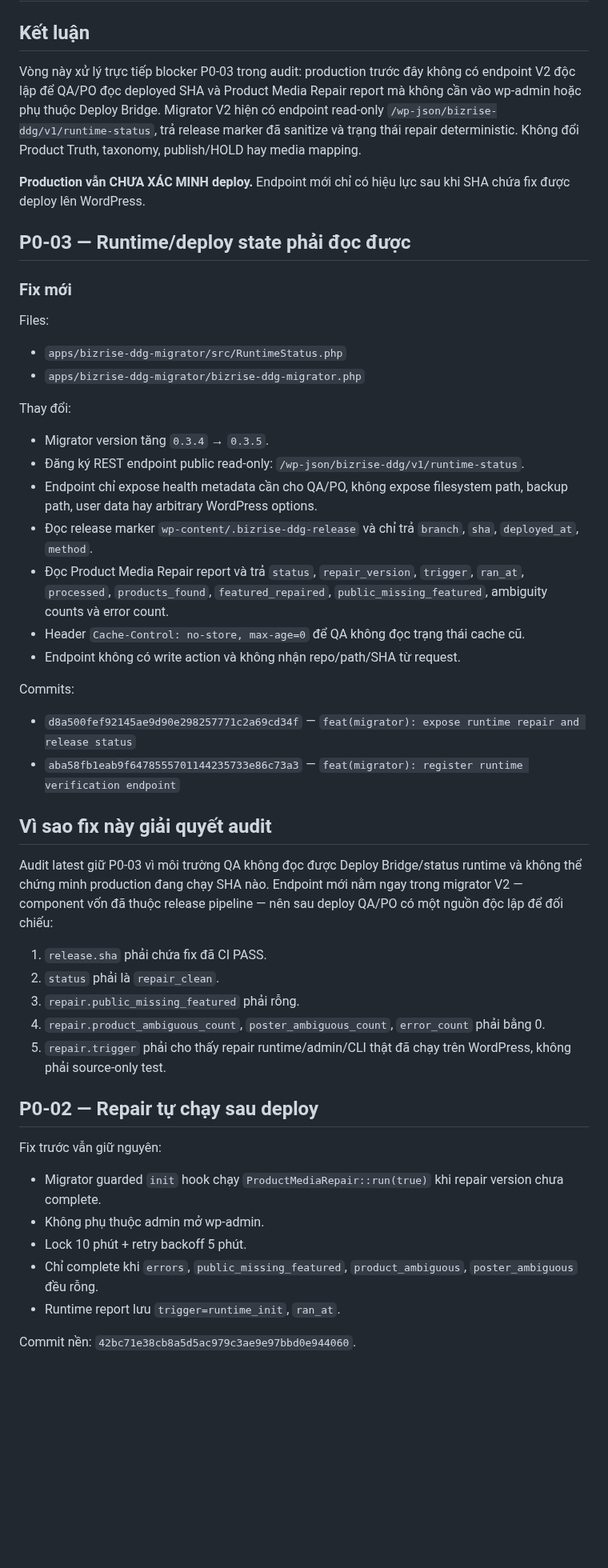
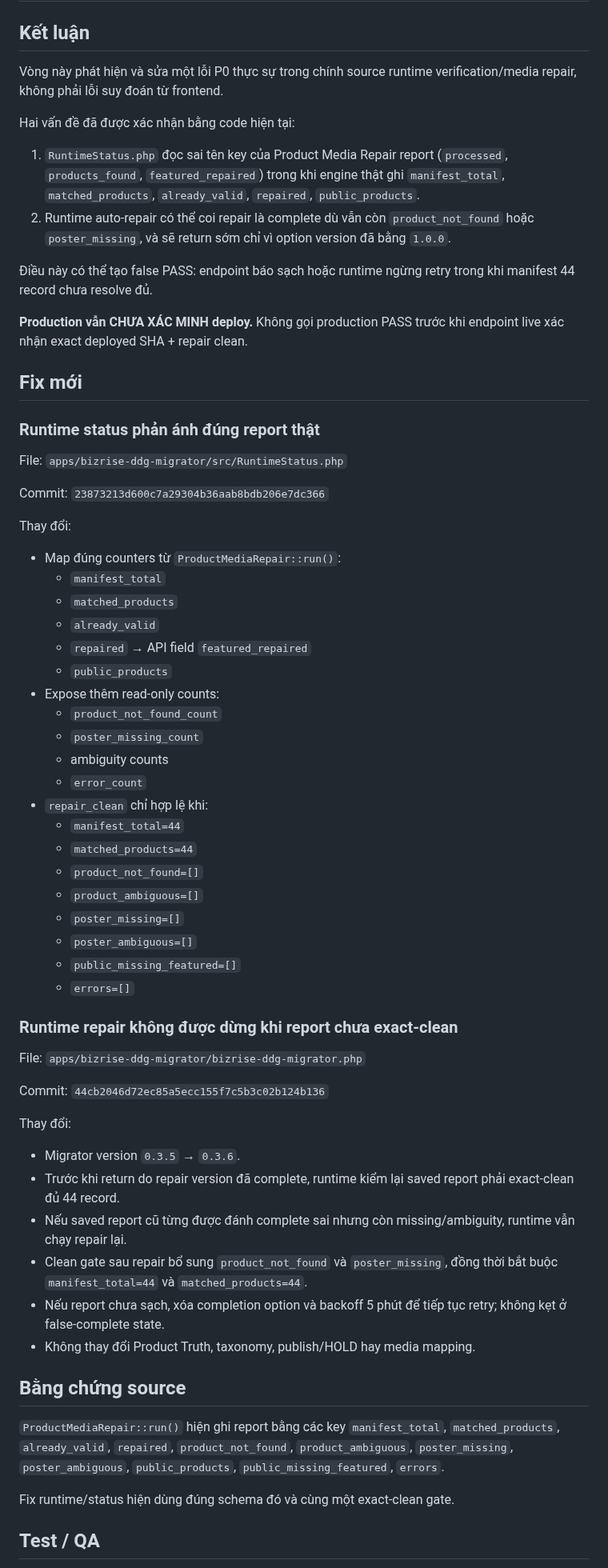
Before and after one commit to cutypn/myphamdangduong, a Markdown page: docs/frontend-fix-latest.md, the part around one of its changes. Shown at 80% size. Rendered like a GitHub page; blank space fills up the shorter version.

Commit message:
docs(fix): record exact 44 media repair health fix

```diff
--- a/docs/frontend-fix-latest.md
+++ b/docs/frontend-fix-latest.md
@@ -2,53 +2,68 @@
 
 ## Kết luận
 
-Vòng này xử lý trực tiếp blocker P0-03 trong audit: production trước đây không có endpoint V2 độc lập để QA/PO đọc deployed SHA và Product Media Repair report mà không cần vào wp-admin hoặc phụ thuộc Deploy Bridge. Migrator V2 hiện có endpoint read-only `/wp-json/bizrise-ddg/v1/runtime-status`, trả release marker đã sanitize và trạng thái repair deterministic. Không đổi Product Truth, taxonomy, publish/HOLD hay media mapping.
+Vòng này phát hiện và sửa một lỗi P0 thực sự trong chính source runtime verification/media repair, không phải lỗi suy đoán từ frontend.
 
-**Production vẫn CHƯA XÁC MINH deploy.** Endpoint mới chỉ có hiệu lực sau khi SHA chứa fix được deploy lên WordPress.
+Hai vấn đề đã được xác nhận bằng code hiện tại:
 
-## P0-03 — Runtime/deploy state phải đọc được
+1. `RuntimeStatus.php` đọc sai tên key của Product Media Repair report (`processed`, `products_found`, `featured_repaired`) trong khi engine thật ghi `manifest_total`, `matched_products`, `already_valid`, `repaired`, `public_products`.
+2. Runtime auto-repair có thể coi repair là complete dù vẫn còn `product_not_found` hoặc `poster_missing`, và sẽ return sớm chỉ vì option version đã bằng `1.0.0`.
 
-### Fix mới
+Điều này có thể tạo false PASS: endpoint báo sạch hoặc runtime ngừng retry trong khi manifest 44 record chưa resolve đủ.
 
-Files:
+**Production vẫn CHƯA XÁC MINH deploy.** Không gọi production PASS trước khi endpoint live xác nhận exact deployed SHA + repair clean.
 
-- `apps/bizrise-ddg-migrator/src/RuntimeStatus.php`
-- `apps/bizrise-ddg-migrator/bizrise-ddg-migrator.php`
+## Fix mới
+
+### Runtime status phản ánh đúng report thật
+
+File: `apps/bizrise-ddg-migrator/src/RuntimeStatus.php`
+
+Commit: `23873213d600c7a29304b36aab8bdb206e7dc366`
 
 Thay đổi:
 
-- Migrator version tăng `0.3.4` → `0.3.5`.
-- Đăng ký REST endpoint public read-only: `/wp-json/bizrise-ddg/v1/runtime-status`.
-- Endpoint chỉ expose health metadata cần cho QA/PO, không expose filesystem path, backup path, user data hay arbitrary WordPress options.
-- Đọc release marker `wp-content/.bizrise-ddg-release` và chỉ trả `branch`, `sha`, `deployed_at`, `method`.
-- Đọc Product Media Repair report và trả `status`, `repair_version`, `trigger`, `ran_at`, `processed`, `products_found`, `featured_repaired`, `public_missing_featured`, ambiguity counts và error count.
-- Header `Cache-Control: no-store, max-age=0` để QA không đọc trạng thái cache cũ.
-- Endpoint không có write action và không nhận repo/path/SHA từ request.
+- Map đúng counters từ `ProductMediaRepair::run()`:
+  - `manifest_total`
+  - `matched_products`
+  - `already_valid`
+  - `repaired` → API field `featured_repaired`
+  - `public_products`
+- Expose thêm read-only counts:
+  - `product_not_found_count`
+  - `poster_missing_count`
+  - ambiguity counts
+  - `error_count`
+- `repair_clean` chỉ hợp lệ khi:
+  - `manifest_total=44`
+  - `matched_products=44`
+  - `product_not_found=[]`
+  - `product_ambiguous=[]`
+  - `poster_missing=[]`
+  - `poster_ambiguous=[]`
+  - `public_missing_featured=[]`
+  - `errors=[]`
 
-Commits:
+### Runtime repair không được dừng khi report chưa exact-clean
 
-- `d8a500fef92145ae9d90e298257771c2a69cd34f` — `feat(migrator): expose runtime repair and release status`
-- `aba58fb1eab9f6478555701144235733e86c73a3` — `feat(migrator): register runtime verification endpoint`
+File: `apps/bizrise-ddg-migrator/bizrise-ddg-migrator.php`
 
-## Vì sao fix này giải quyết audit
+Commit: `44cb2046d72ec85a5ecc155f7c5b3c02b124b136`
 
-Audit latest giữ P0-03 vì môi trường QA không đọc được Deploy Bridge/status runtime và không thể chứng minh production đang chạy SHA nào. Endpoint mới nằm ngay trong migrator V2 — component vốn đã thuộc release pipeline — nên sau deploy QA/PO có một nguồn độc lập để đối chiếu:
+Thay đổi:
 
-1. `release.sha` phải chứa fix đã CI PASS.
-2. `status` phải là `repair_clean`.
-3. `repair.public_missing_featured` phải rỗng.
-4. `repair.product_ambiguous_count`, `poster_ambiguous_count`, `error_count` phải bằng 0.
-5. `repair.trigger` phải cho thấy repair runtime/admin/CLI thật đã chạy trên WordPress, không phải source-only test.
+- Migrator version `0.3.5` → `0.3.6`.
+- Trước khi return do repair version đã complete, runtime kiểm lại saved report phải exact-clean đủ 44 record.
+- Nếu saved report cũ từng được đánh complete sai nhưng còn missing/ambiguity, runtime vẫn chạy repair lại.
+- Clean gate sau repair bổ sung `product_not_found` và `poster_missing`, đồng thời bắt buộc `manifest_total=44` và `matched_products=44`.
+- Nếu report chưa sạch, xóa completion option và backoff 5 phút để tiếp tục retry; không kẹt ở false-complete state.
+- Không thay đổi Product Truth, taxonomy, publish/HOLD hay media mapping.
 
-## P0-02 — Repair tự chạy sau deploy
+## Bằng chứng source
 
-Fix trước vẫn giữ nguyên:
+`ProductMediaRepair::run()` hiện ghi report bằng các key `manifest_total`, `matched_products`, `already_valid`, `repaired`, `product_not_found`, `product_ambiguous`, `poster_missing`, `poster_ambiguous`, `public_products`, `public_missing_featured`, `errors`.
 
-- Migrator guarded `init` hook chạy `ProductMediaRepair::run(true)` khi repair version chưa complete.
-- Không phụ thuộc admin mở wp-admin.
-- Lock 10 phút + retry backoff 5 phút.
-- Chỉ complete khi `errors`, `public_missing_featured`, `product_ambiguous`, `poster_ambiguous` đều rỗng.
-- Runtime report lưu `trigger=runtime_init`, `ran_at`.
+Fix runtime/status hiện dùng đúng schema đó và cùng một exact-clean gate.
 
-Commit nền: `42bc71e38cb8a5d5ac979c3ae9e97bbd0e944060`.
+## Test / QA
 
```
Also changed, not shown: other parts of docs/frontend-fix-latest.md (+28 -50 lines).
